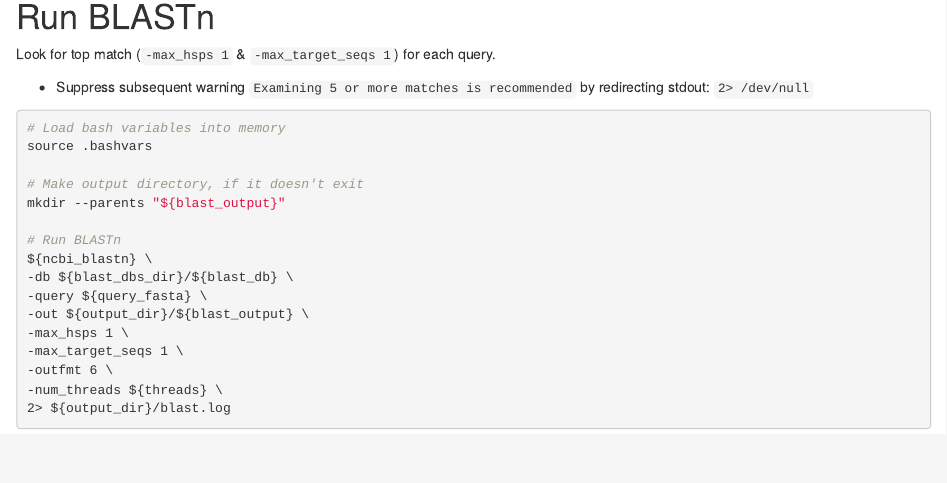
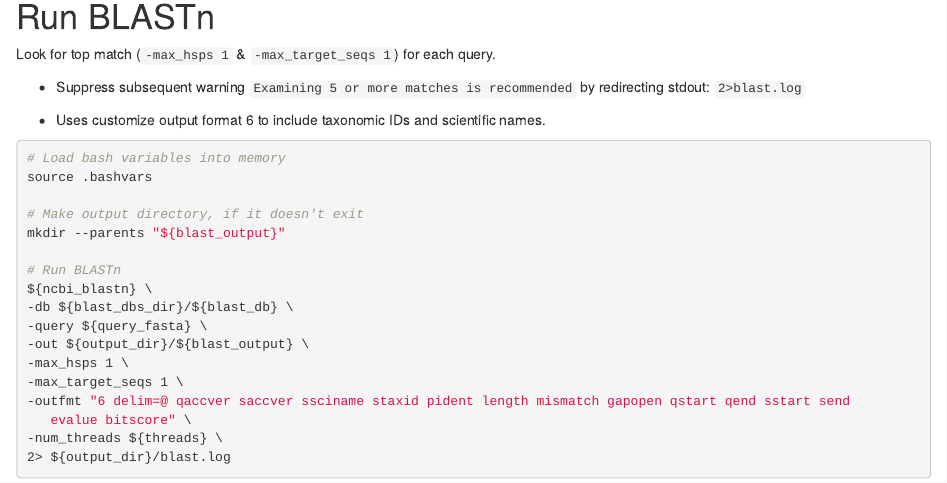
Before and after one commit to grace-ac/project-pycno-sswd-2021, an R Markdown document (code/12.0.0-blastn-unmapped-assembly.Rmd): the page in a window 1100 px wide, from 1020 px down. Rendered offline with R 4.5, knitr and Pandoc, with nearby package versions.

Commit message:
custom blast output

````diff
--- a/code/12.0.0-blastn-unmapped-assembly.Rmd
+++ b/code/12.0.0-blastn-unmapped-assembly.Rmd
@@ -72,7 +72,9 @@ cat .bashvars
 Look for top match (`-max_hsps 1` & `-max_target_seqs 1`) for each query.
 
   - Suppress subsequent warning `Examining 5 or more matches is recommended` by
-  redirecting stdout: `2> /dev/null`
+  redirecting stdout: `2>blast.log`
+
+  - Uses customize output format 6 to include taxonomic IDs and scientific names.
 
 ```{r BLASTn, engine='bash', cache=TRUE}
 # Load bash variables into memory
@@ -88,7 +90,8 @@ ${ncbi_blastn} \
 -out ${output_dir}/${blast_output} \
 -max_hsps 1 \
 -max_target_seqs 1 \
--outfmt 6 \
+-outfmt "6 delim=@ qaccver saccver ssciname staxid pident length mismatch gapopen qstart qend sstart send
+   evalue bitscore" \
 -num_threads ${threads} \
 2> ${output_dir}/blast.log
 ```
````
Also changed, not shown: code/12.0.0-blastn-unmapped-assembly.Rmd (2 more changed lines).
